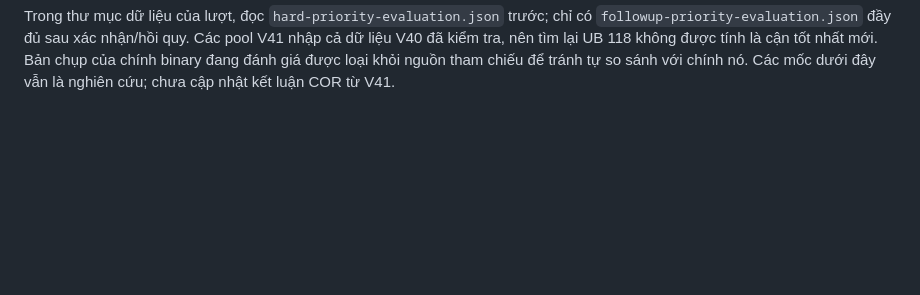
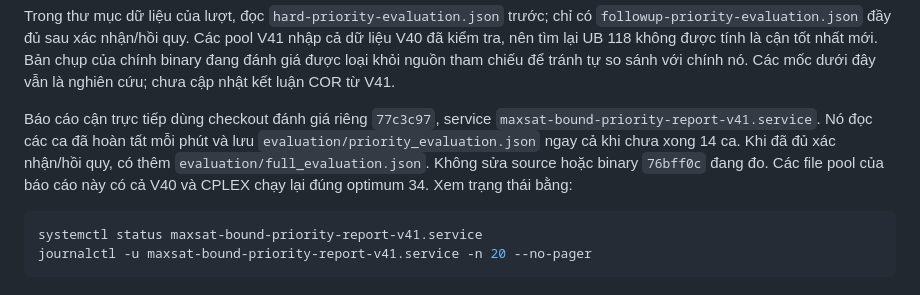
Before and after one commit to maxsat-tsp/maxsattrainscheduling, a Markdown page: manuscript/journal/experiment_runbook_vi.md, the part around the change. Rendered like a GitHub page; blank space fills up the shorter version.

Commit message:
Document live V41 bound reporting from a separate frozen evaluator

````diff
--- a/manuscript/journal/experiment_runbook_vi.md
+++ b/manuscript/journal/experiment_runbook_vi.md
@@ -1909,3 +1909,15 @@ Các pool V41 nhập cả dữ liệu V40 đã kiểm tra, nên tìm lại UB 11
 được tính là cận tốt nhất mới. Bản chụp của chính binary đang đánh giá
 được loại khỏi nguồn tham chiếu để tránh tự so sánh với chính nó.
 Các mốc dưới đây vẫn là nghiên cứu; chưa cập nhật kết luận COR từ V41.
+
+Báo cáo cận trực tiếp dùng checkout đánh giá riêng `77c3c97`, service
+`maxsat-bound-priority-report-v41.service`. Nó đọc các ca đã hoàn tất mỗi
+phút và lưu `evaluation/priority_evaluation.json` ngay cả khi chưa xong
+14 ca. Khi đã đủ xác nhận/hồi quy, có thêm `evaluation/full_evaluation.json`.
+Không sửa source hoặc binary `76bff0c` đang đo. Các file pool của báo cáo
+này có cả V40 và CPLEX chạy lại đúng optimum 34. Xem trạng thái bằng:
+
+```bash
+systemctl status maxsat-bound-priority-report-v41.service
+journalctl -u maxsat-bound-priority-report-v41.service -n 20 --no-pager
+```
````
Also changed, not shown: manuscript/journal/experiment_progress_vi.md (+5 -0 lines).
